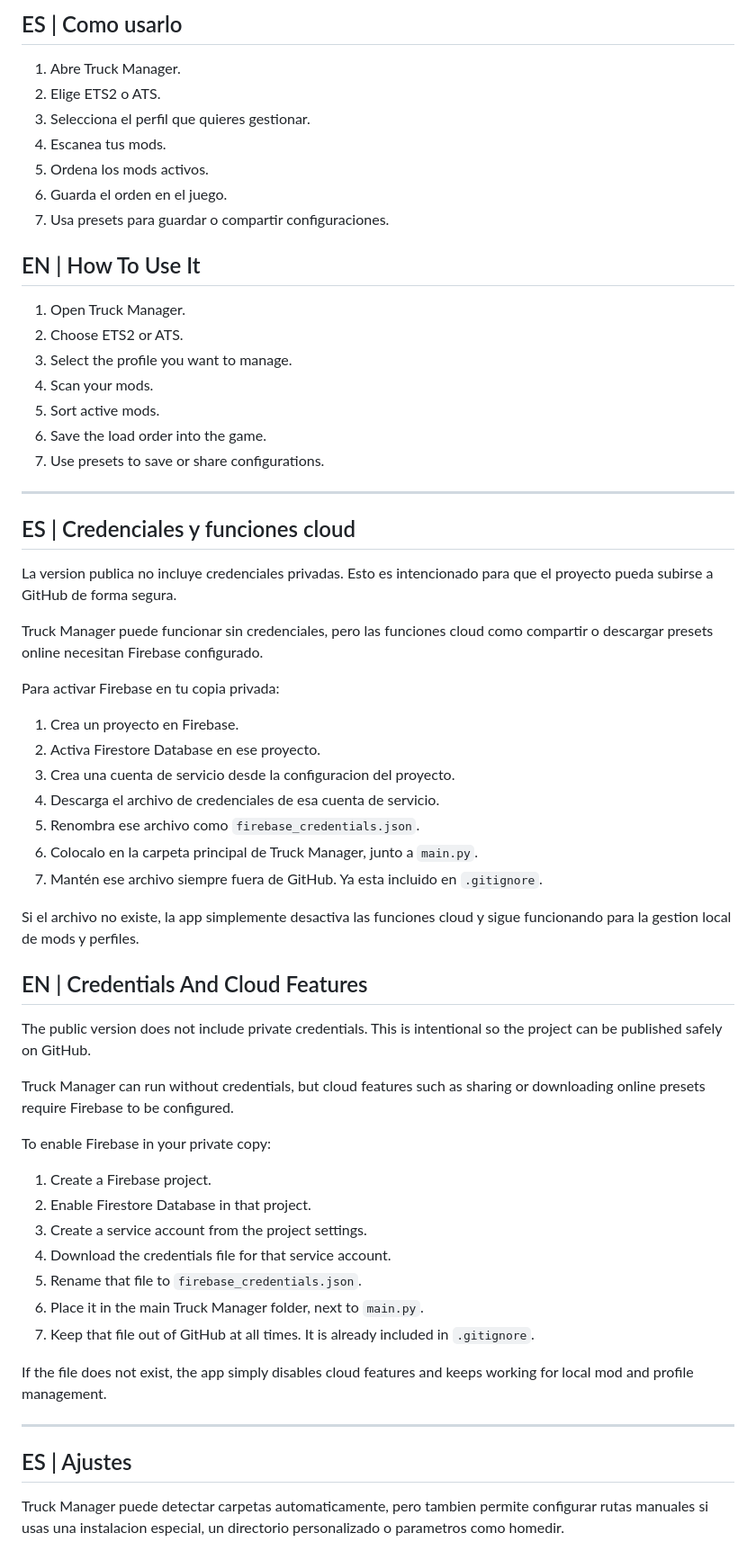
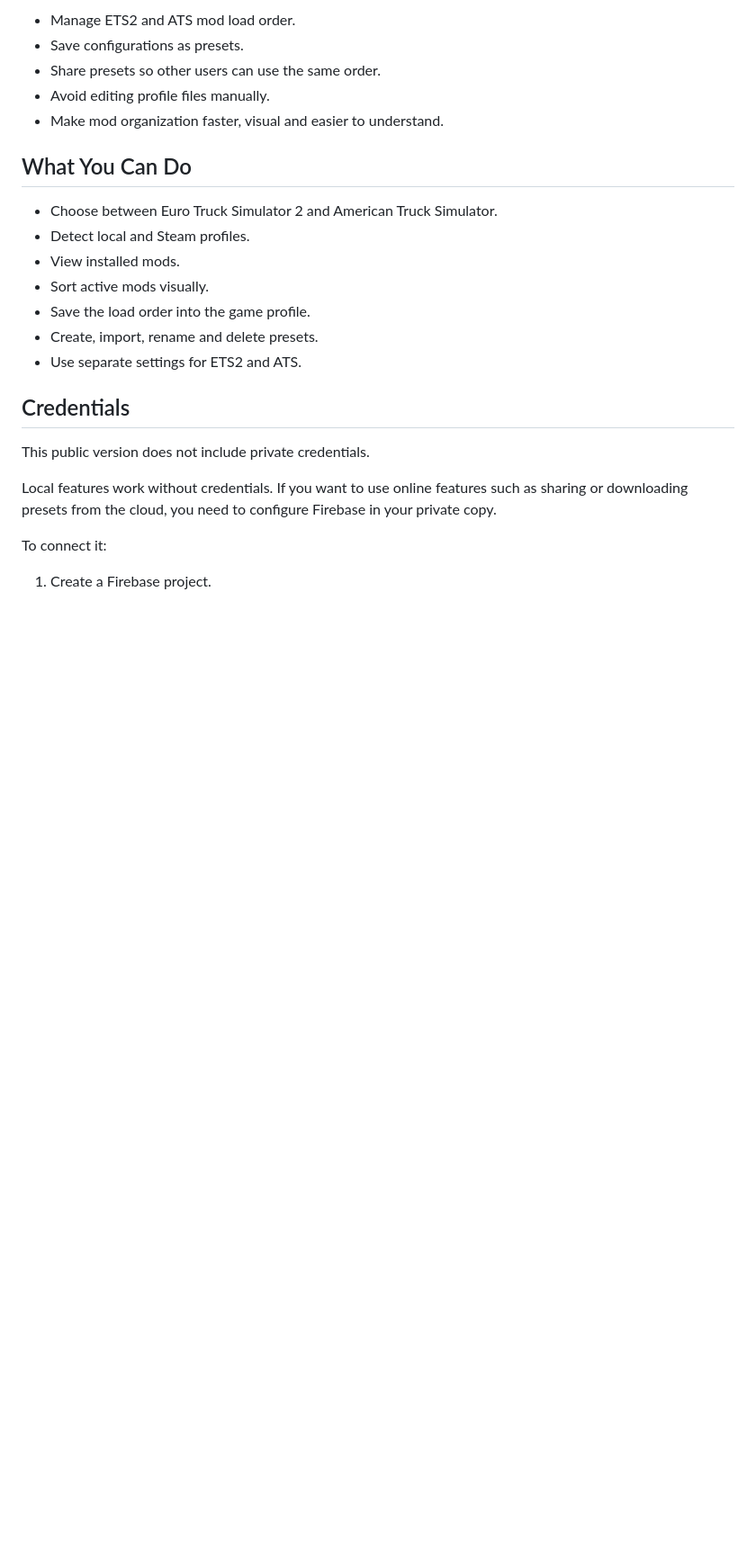
Before and after one commit to cortexstudiosinfo/ETS2-MOD-MANAGER-UI, a Markdown page: README.md, the part around one of its changes. Shown at 90% size. GitHub-like rendering; blank space fills up the shorter version.

```diff
--- a/README.md
+++ b/README.md
@@ -67,65 +73,26 @@ The goal is to avoid manual file editing: choose the game, choose the profile, r
 
-## ES | Como usarlo
+- Manage ETS2 and ATS mod load order.
+- Save configurations as presets.
+- Share presets so other users can use the same order.
+- Avoid editing profile files manually.
+- Make mod organization faster, visual and easier to understand.
 
-1. Abre Truck Manager.
-2. Elige ETS2 o ATS.
-3. Selecciona el perfil que quieres gestionar.
-4. Escanea tus mods.
-5. Ordena los mods activos.
-6. Guarda el orden en el juego.
-7. Usa presets para guardar o compartir configuraciones.
+## What You Can Do
 
-## EN | How To Use It
+- Choose between Euro Truck Simulator 2 and American Truck Simulator.
+- Detect local and Steam profiles.
+- View installed mods.
+- Sort active mods visually.
+- Save the load order into the game profile.
+- Create, import, rename and delete presets.
+- Use separate settings for ETS2 and ATS.
 
-1. Open Truck Manager.
-2. Choose ETS2 or ATS.
-3. Select the profile you want to manage.
-4. Scan your mods.
-5. Sort active mods.
-6. Save the load order into the game.
-7. Use presets to save or share configurations.
+## Credentials
 
----
+This public version does not include private credentials.
 
-## ES | Credenciales y funciones cloud
+Local features work without credentials. If you want to use online features such as sharing or downloading presets from the cloud, you need to configure Firebase in your private copy.
 
-La version publica no incluye credenciales privadas. Esto es intencionado para que el proyecto pueda subirse a GitHub de forma segura.
-
-Truck Manager puede funcionar sin credenciales, pero las funciones cloud como compartir o descargar presets online necesitan Firebase configurado.
-
-Para activar Firebase en tu copia privada:
-
-1. Crea un proyecto en Firebase.
-2. Activa Firestore Database en ese proyecto.
-3. Crea una cuenta de servicio desde la configuracion del proyecto.
-4. Descarga el archivo de credenciales de esa cuenta de servicio.
-5. Renombra ese archivo como `firebase_credentials.json`.
-6. Colocalo en la carpeta principal de Truck Manager, junto a `main.py`.
-7. Mantén ese archivo siempre fuera de GitHub. Ya esta incluido en `.gitignore`.
-
-Si el archivo no existe, la app simplemente desactiva las funciones cloud y sigue funcionando para la gestion local de mods y perfiles.
-
-## EN | Credentials And Cloud Features
-
-The public version does not include private credentials. This is intentional so the project can be published safely on GitHub.
-
-Truck Manager can run without credentials, but cloud features such as sharing or downloading online presets require Firebase to be configured.
-
-To enable Firebase in your private copy:
+To connect it:
 
 1. Create a Firebase project.
-2. Enable Firestore Database in that project.
-3. Create a service account from the project settings.
-4. Download the credentials file for that service account.
-5. Rename that file to `firebase_credentials.json`.
-6. Place it in the main Truck Manager folder, next to `main.py`.
-7. Keep that file out of GitHub at all times. It is already included in `.gitignore`.
-
-If the file does not exist, the app simply disables cloud features and keeps working for local mod and profile management.
-
----
-
-## ES | Ajustes
-
-Truck Manager puede detectar carpetas automaticamente, pero tambien permite configurar rutas manuales si usas una instalacion especial, un directorio personalizado o parametros como homedir.
-
```
Also changed, not shown: other parts of README.md (+52 -79 lines).
